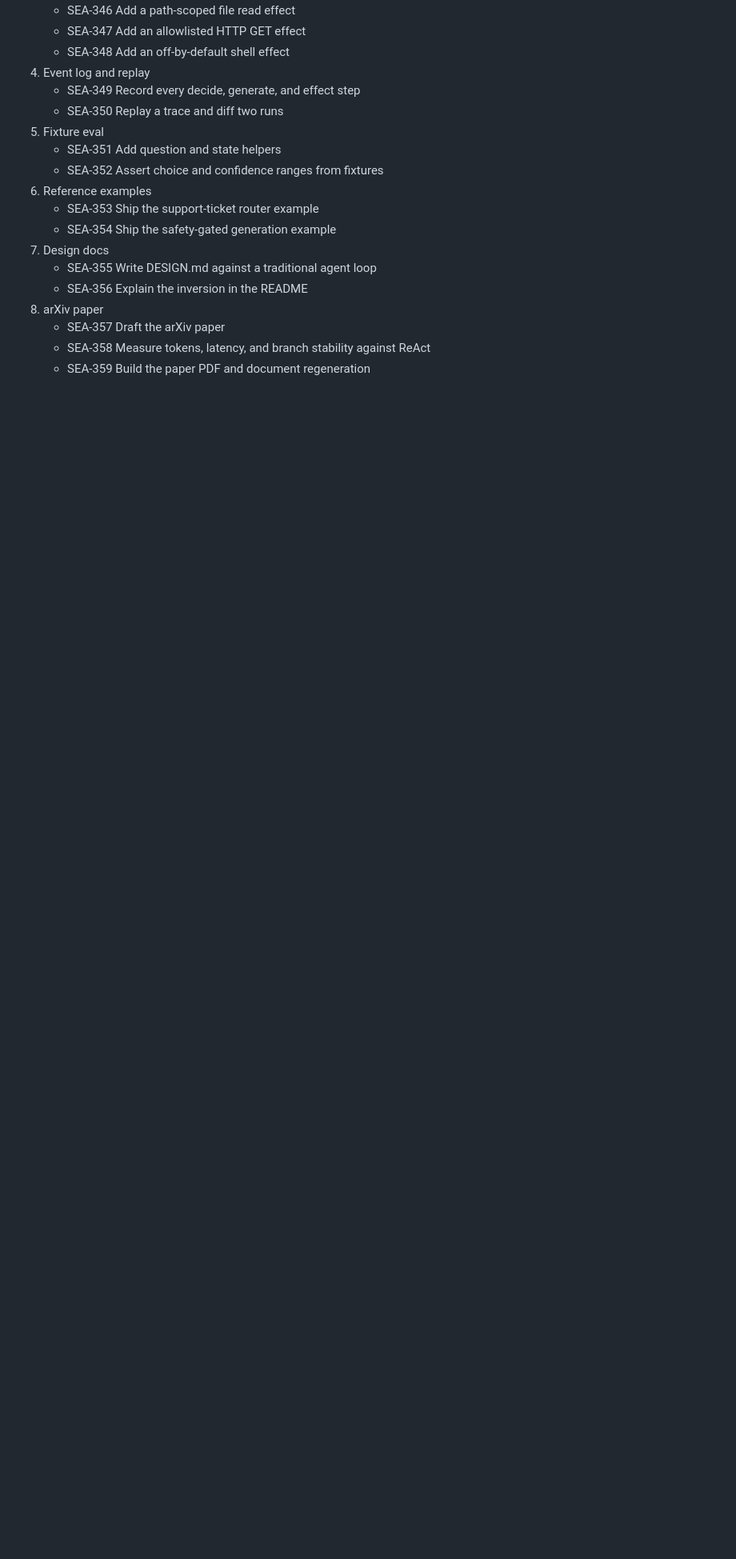
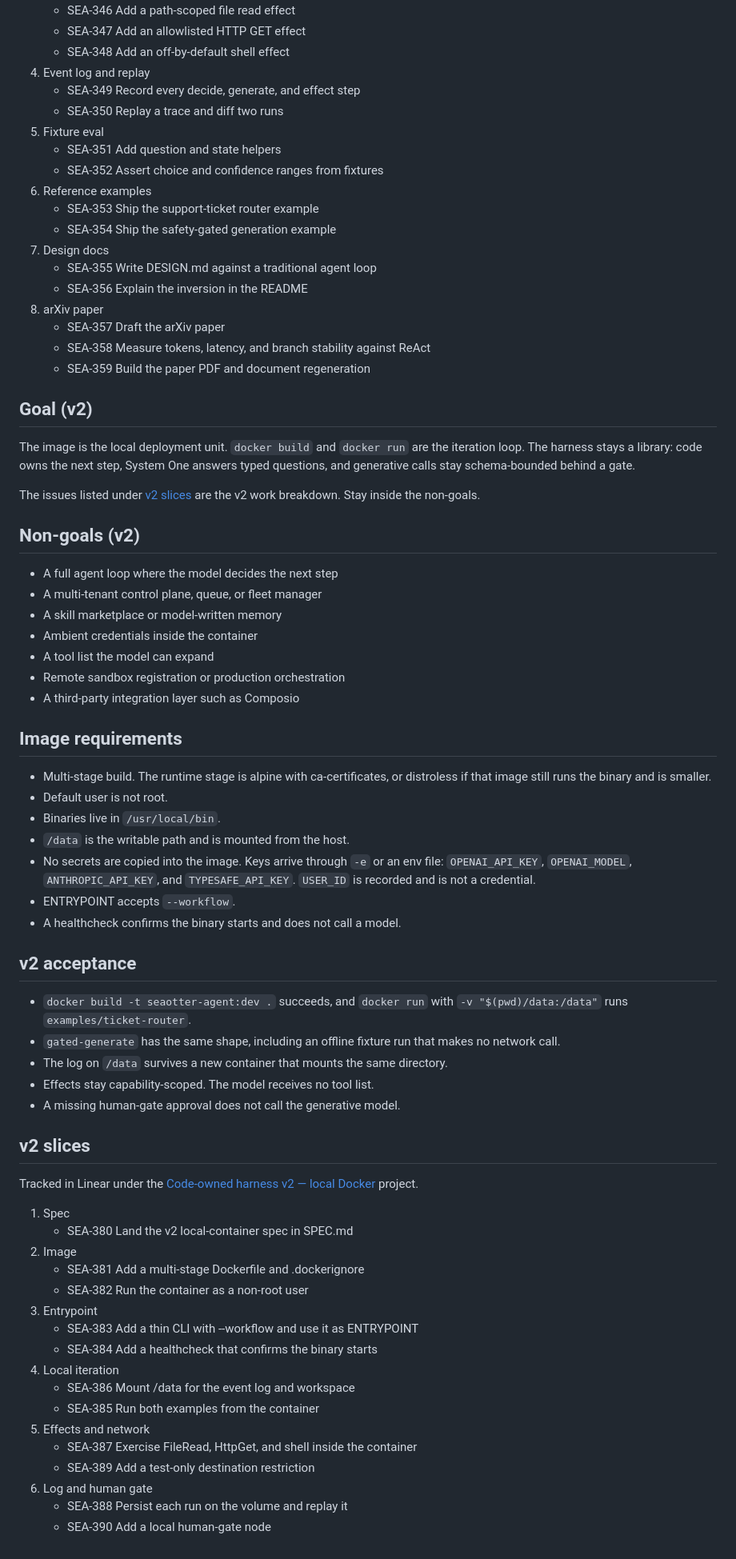
Before and after one commit to seaotter-dev/seaotter-agent, a Markdown page: SPEC.md, the part around one of its changes. Shown at 80% size. GitHub-like rendering; blank space fills up the shorter version.

Commit message:
Land the v2 local-container spec in SPEC.md
The image requirements and issue breakdown need to sit next to the v1
slices before the Docker work starts.

Co-authored-by: Cursor <cursoragent@cursor.com>

```diff
--- a/SPEC.md
+++ b/SPEC.md
@@ -92,3 +92,59 @@ Tracked in Linear under the "Code-owned agent harness" project.
    * SEA-357 Draft the arXiv paper
    * SEA-358 Measure tokens, latency, and branch stability against ReAct
    * SEA-359 Build the paper PDF and document regeneration
+
+## Goal (v2)
+
+The image is the local deployment unit. `docker build` and `docker run` are the iteration loop. The harness stays a library: code owns the next step, System One answers typed questions, and generative calls stay schema-bounded behind a gate.
+
+The issues listed under [v2 slices](#v2-slices) are the v2 work breakdown. Stay inside the non-goals.
+
+## Non-goals (v2)
+
+* A full agent loop where the model decides the next step
+* A multi-tenant control plane, queue, or fleet manager
+* A skill marketplace or model-written memory
+* Ambient credentials inside the container
+* A tool list the model can expand
+* Remote sandbox registration or production orchestration
+* A third-party integration layer such as Composio
+
+## Image requirements
+
+* Multi-stage build. The runtime stage is alpine with ca-certificates, or distroless if that image still runs the binary and is smaller.
+* Default user is not root.
+* Binaries live in `/usr/local/bin`.
+* `/data` is the writable path and is mounted from the host.
+* No secrets are copied into the image. Keys arrive through `-e` or an env file: `OPENAI_API_KEY`, `OPENAI_MODEL`, `ANTHROPIC_API_KEY`, and `TYPESAFE_API_KEY`. `USER_ID` is recorded and is not a credential.
+* ENTRYPOINT accepts `--workflow`.
+* A healthcheck confirms the binary starts and does not call a model.
+
+## v2 acceptance
+
+* `docker build -t seaotter-agent:dev .` succeeds, and `docker run` with `-v "$(pwd)/data:/data"` runs `examples/ticket-router`.
+* `gated-generate` has the same shape, including an offline fixture run that makes no network call.
+* The log on `/data` survives a new container that mounts the same directory.
+* Effects stay capability-scoped. The model receives no tool list.
+* A missing human-gate approval does not call the generative model.
+
+## v2 slices
+
+Tracked in Linear under the [Code-owned harness v2 — local Docker](https://linear.app/seaotter-dev/project/code-owned-harness-v2-local-docker-dc206a39c00f) project.
+
+1. Spec
+   * SEA-380 Land the v2 local-container spec in SPEC.md
+2. Image
+   * SEA-381 Add a multi-stage Dockerfile and .dockerignore
+   * SEA-382 Run the container as a non-root user
+3. Entrypoint
+   * SEA-383 Add a thin CLI with --workflow and use it as ENTRYPOINT
+   * SEA-384 Add a healthcheck that confirms the binary starts
+4. Local iteration
+   * SEA-386 Mount /data for the event log and workspace
+   * SEA-385 Run both examples from the container
+5. Effects and network
+   * SEA-387 Exercise FileRead, HttpGet, and shell inside the container
+   * SEA-389 Add a test-only destination restriction
+6. Log and human gate
+   * SEA-388 Persist each run on the volume and replay it
+   * SEA-390 Add a local human-gate node
```
Also changed, not shown: other parts of SPEC.md (+1 -1 lines).
